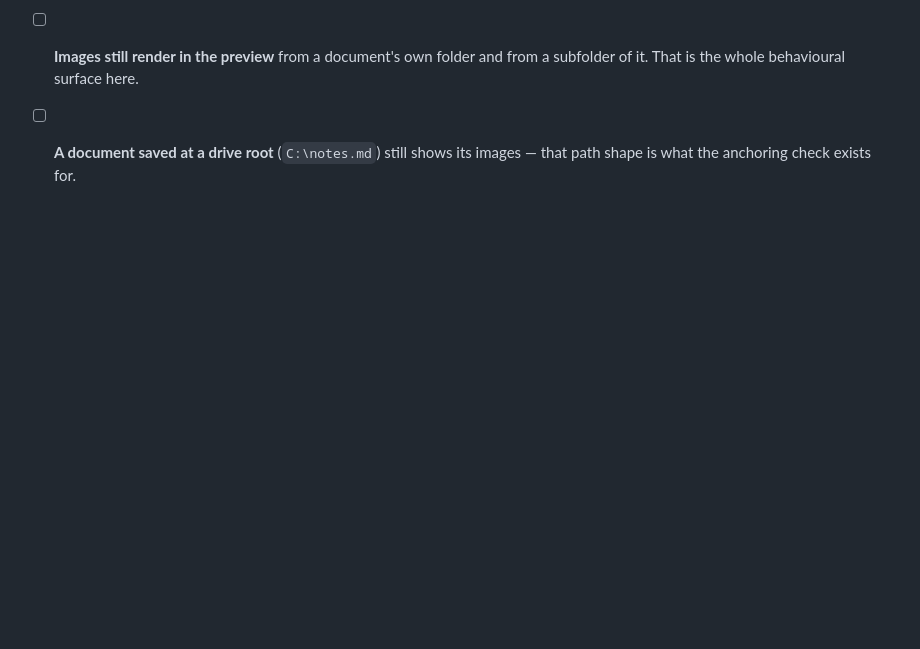
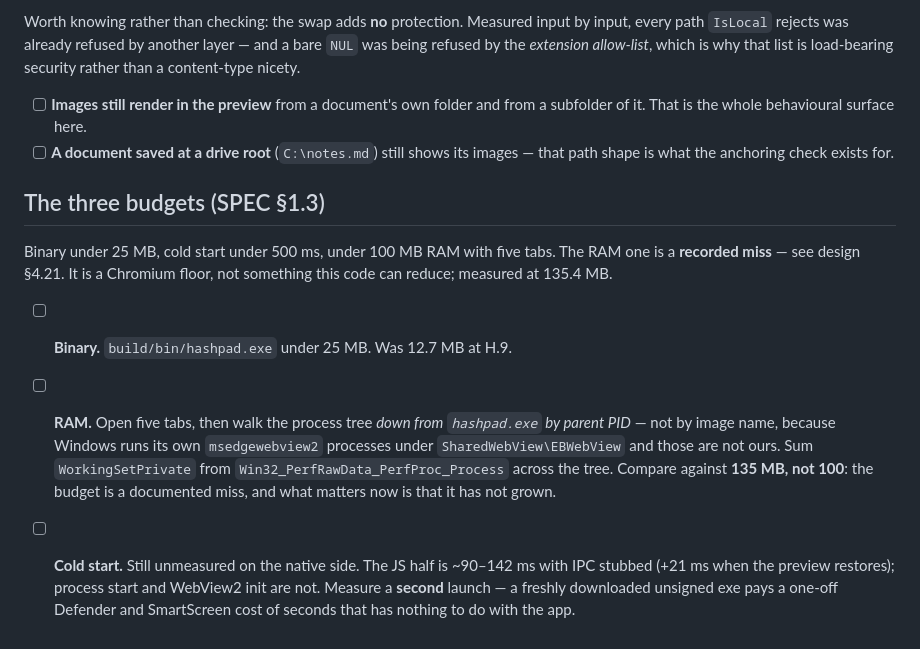
Before and after one commit to RunBobDev/Hashpad, a Markdown page: docs/testing.md, the part around the change. GitHub-like rendering; blank space fills up the shorter version.

```diff
--- a/docs/testing.md
+++ b/docs/testing.md
@@ -1389,3 +1389,23 @@ is why that list is load-bearing security rather than a content-type nicety.
       from a subfolder of it. That is the whole behavioural surface here.
 - [ ] **A document saved at a drive root** (`C:\notes.md`) still shows its
       images — that path shape is what the anchoring check exists for.
+
+## The three budgets (SPEC §1.3)
+
+Binary under 25 MB, cold start under 500 ms, under 100 MB RAM with five tabs.
+The RAM one is a **recorded miss** — see design §4.21. It is a Chromium floor,
+not something this code can reduce; measured at 135.4 MB.
+
+- [ ] **Binary.** `build/bin/hashpad.exe` under 25 MB. Was 12.7 MB at H.9.
+- [ ] **RAM.** Open five tabs, then walk the process tree *down from
+      `hashpad.exe` by parent PID* — not by image name, because Windows runs its
+      own `msedgewebview2` processes under `SharedWebView\EBWebView` and those
+      are not ours. Sum `WorkingSetPrivate` from
+      `Win32_PerfRawData_PerfProc_Process` across the tree. Compare against
+      **135 MB, not 100**: the budget is a documented miss, and what matters now
+      is that it has not grown.
+- [ ] **Cold start.** Still unmeasured on the native side. The JS half is
+      ~90–142 ms with IPC stubbed (+21 ms when the preview restores); process
+      start and WebView2 init are not. Measure a **second** launch — a freshly
+      downloaded unsigned exe pays a one-off Defender and SmartScreen cost of
+      seconds that has nothing to do with the app.
```
Also changed, not shown: docs/design.md (+60 -0 lines).
